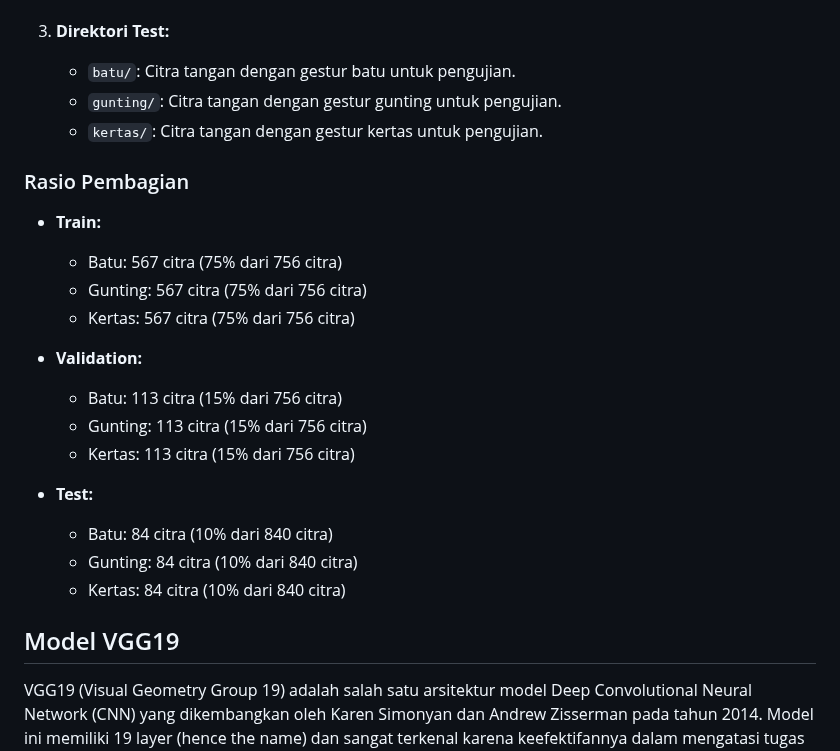
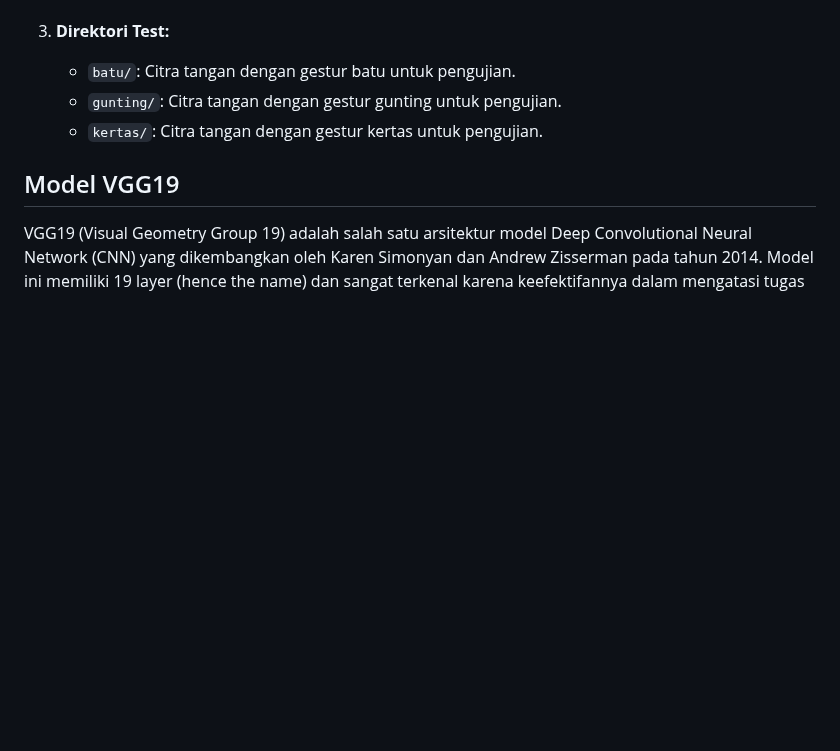
Before and after one commit to delananda30/rpsprediction, a Markdown page: README.md, the part around the change. GitHub-like rendering; blank space fills up the shorter version.

```diff
--- a/README.md
+++ b/README.md
@@ -30,23 +30,6 @@ Dataset ini telah dibagi menjadi tiga bagian: train, validation, dan test, denga
    - `gunting/`: Citra tangan dengan gestur gunting untuk pengujian.
    - `kertas/`: Citra tangan dengan gestur kertas untuk pengujian.
 
-### Rasio Pembagian
-
-- **Train:**
-  - Batu: 567 citra (75% dari 756 citra)
-  - Gunting: 567 citra (75% dari 756 citra)
-  - Kertas: 567 citra (75% dari 756 citra)
-
-- **Validation:**
-  - Batu: 113 citra (15% dari 756 citra)
-  - Gunting: 113 citra (15% dari 756 citra)
-  - Kertas: 113 citra (15% dari 756 citra)
-
-- **Test:**
-  - Batu: 84 citra (10% dari 840 citra)
-  - Gunting: 84 citra (10% dari 840 citra)
-  - Kertas: 84 citra (10% dari 840 citra)
-
 ## Model VGG19
 VGG19 (Visual Geometry Group 19) adalah salah satu arsitektur model Deep Convolutional Neural Network (CNN) yang dikembangkan oleh Karen Simonyan dan Andrew Zisserman pada tahun 2014. Model ini memiliki 19 layer (hence the name) dan sangat terkenal karena keefektifannya dalam mengatasi tugas pengenalan gambar.
 
```
